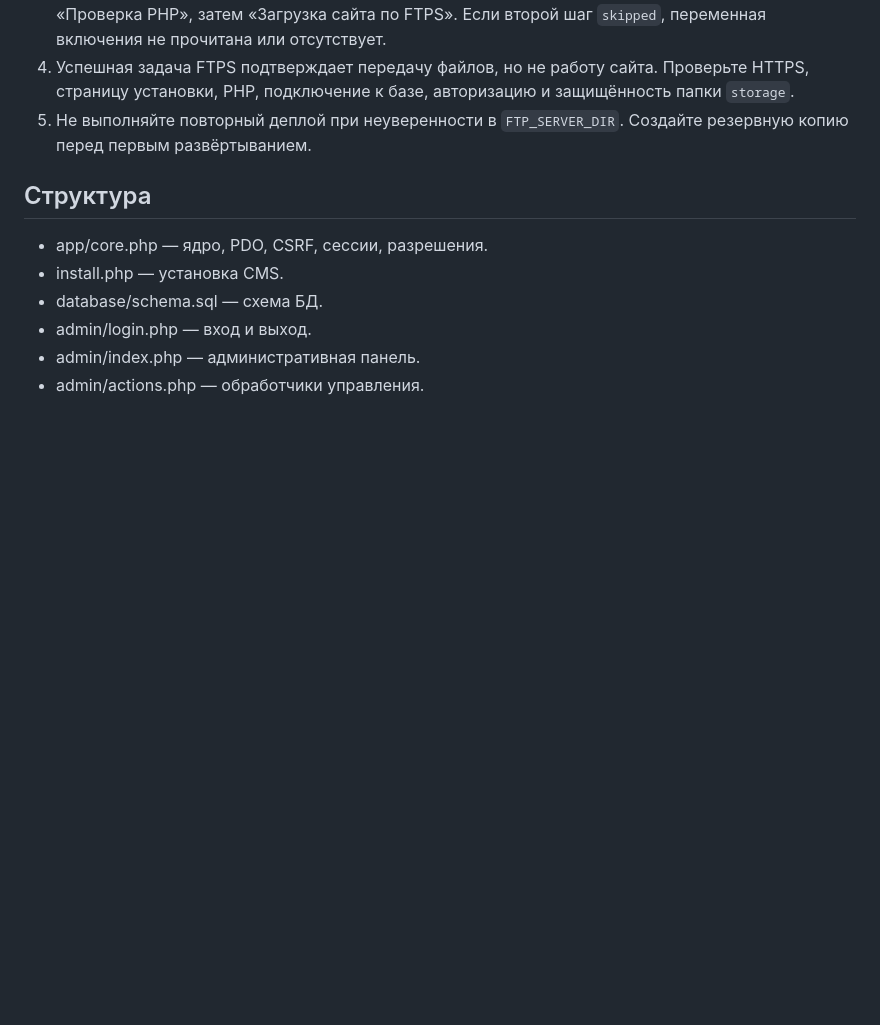
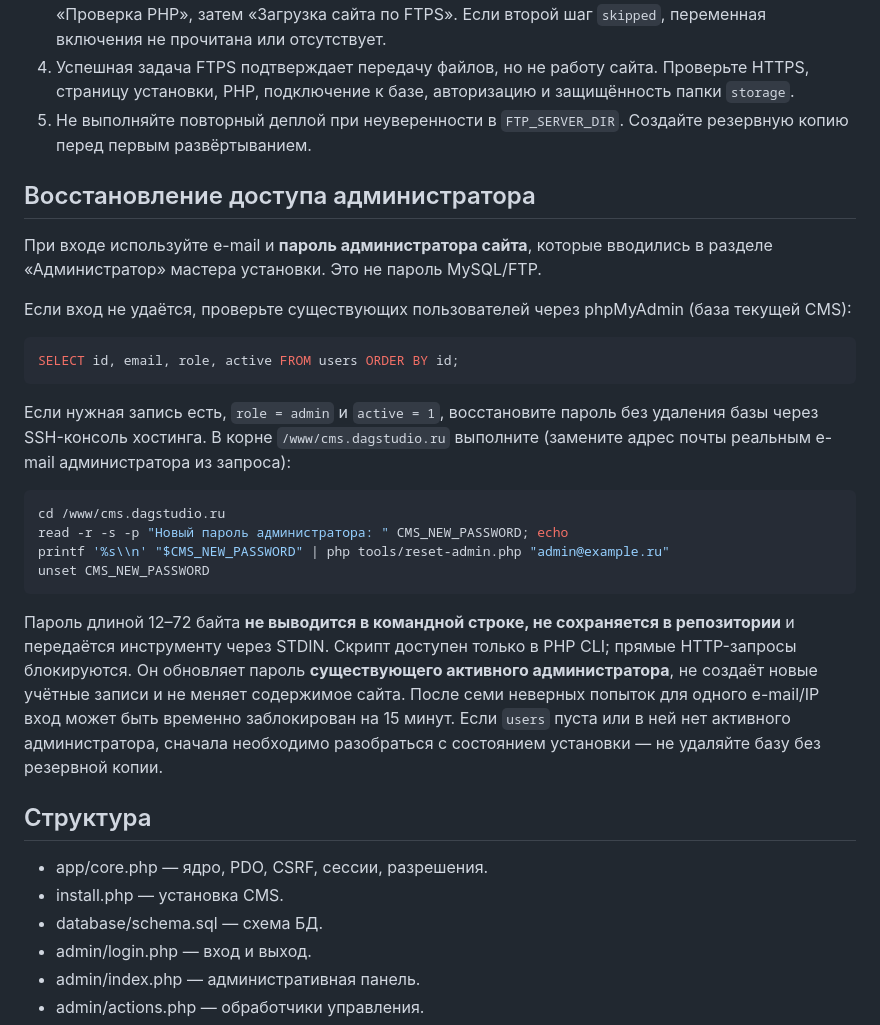
Before and after one commit to dagxam/cms-dagstudio, a Markdown page: README.md, the part around the change. Rendered like a GitHub page; blank space fills up the shorter version.

Commit message:
docs: инструкция безопасного восстановления входа в CMS [deploy]

````diff
--- a/README.md
+++ b/README.md
@@ -57,6 +57,27 @@ GitHub → Settings → Secrets and variables → Actions:
 4. Успешная задача FTPS подтверждает передачу файлов, но не работу сайта. Проверьте HTTPS, страницу установки, PHP, подключение к базе, авторизацию и защищённость папки `storage`.
 5. Не выполняйте повторный деплой при неуверенности в `FTP_SERVER_DIR`. Создайте резервную копию перед первым развёртыванием.
 
+## Восстановление доступа администратора
+
+При входе используйте e-mail и **пароль администратора сайта**, которые вводились в разделе «Администратор» мастера установки. Это не пароль MySQL/FTP.
+
+Если вход не удаётся, проверьте существующих пользователей через phpMyAdmin (база текущей CMS):
+
+```sql
+SELECT id, email, role, active FROM users ORDER BY id;
+```
+
+Если нужная запись есть, `role = admin` и `active = 1`, восстановите пароль без удаления базы через SSH-консоль хостинга. В корне `/www/cms.dagstudio.ru` выполните (замените адрес почты реальным e-mail администратора из запроса):
+
+```bash
+cd /www/cms.dagstudio.ru
+read -r -s -p "Новый пароль администратора: " CMS_NEW_PASSWORD; echo
+printf '%s\\n' "$CMS_NEW_PASSWORD" | php tools/reset-admin.php "admin@example.ru"
+unset CMS_NEW_PASSWORD
+```
+
+Пароль длиной 12–72 байта **не выводится в командной строке, не сохраняется в репозитории** и передаётся инструменту через STDIN. Скрипт доступен только в PHP CLI; прямые HTTP-запросы блокируются. Он обновляет пароль **существующего активного администратора**, не создаёт новые учётные записи и не меняет содержимое сайта. После семи неверных попыток для одного e-mail/IP вход может быть временно заблокирован на 15 минут. Если `users` пуста или в ней нет активного администратора, сначала необходимо разобраться с состоянием установки — не удаляйте базу без резервной копии.
+
 ## Структура
 
 - app/core.php — ядро, PDO, CSRF, сессии, разрешения.
````
